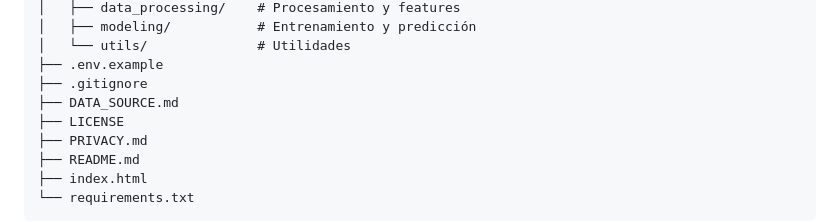
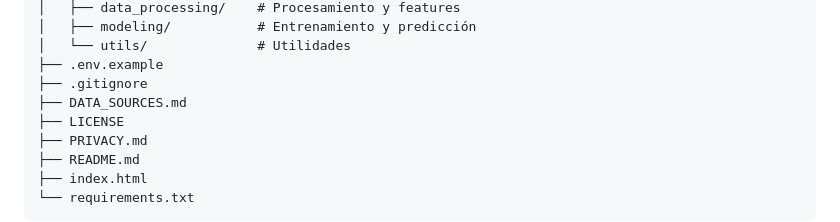
Before and after one commit to TrueRomanZe/IgniWise, a Markdown page: README.md, the part around the change. Drawn GitHub-style.

```diff
--- a/README.md
+++ b/README.md
@@ -94,7 +94,7 @@ igniwise/
 │   └── utils/              # Utilidades
 ├── .env.example
 ├── .gitignore
-├── DATA_SOURCE.md
+├── DATA_SOURCES.md
 ├── LICENSE
 ├── PRIVACY.md
 ├── README.md
```
